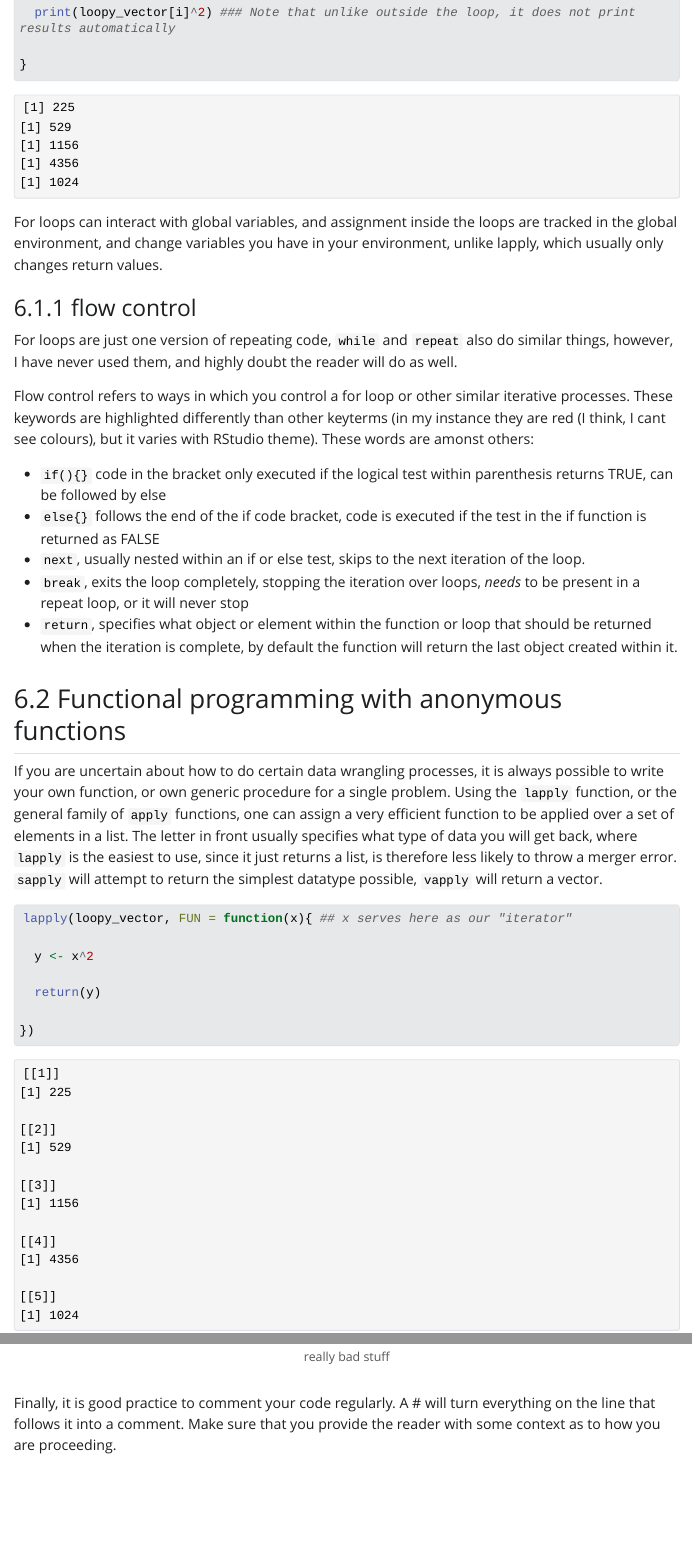
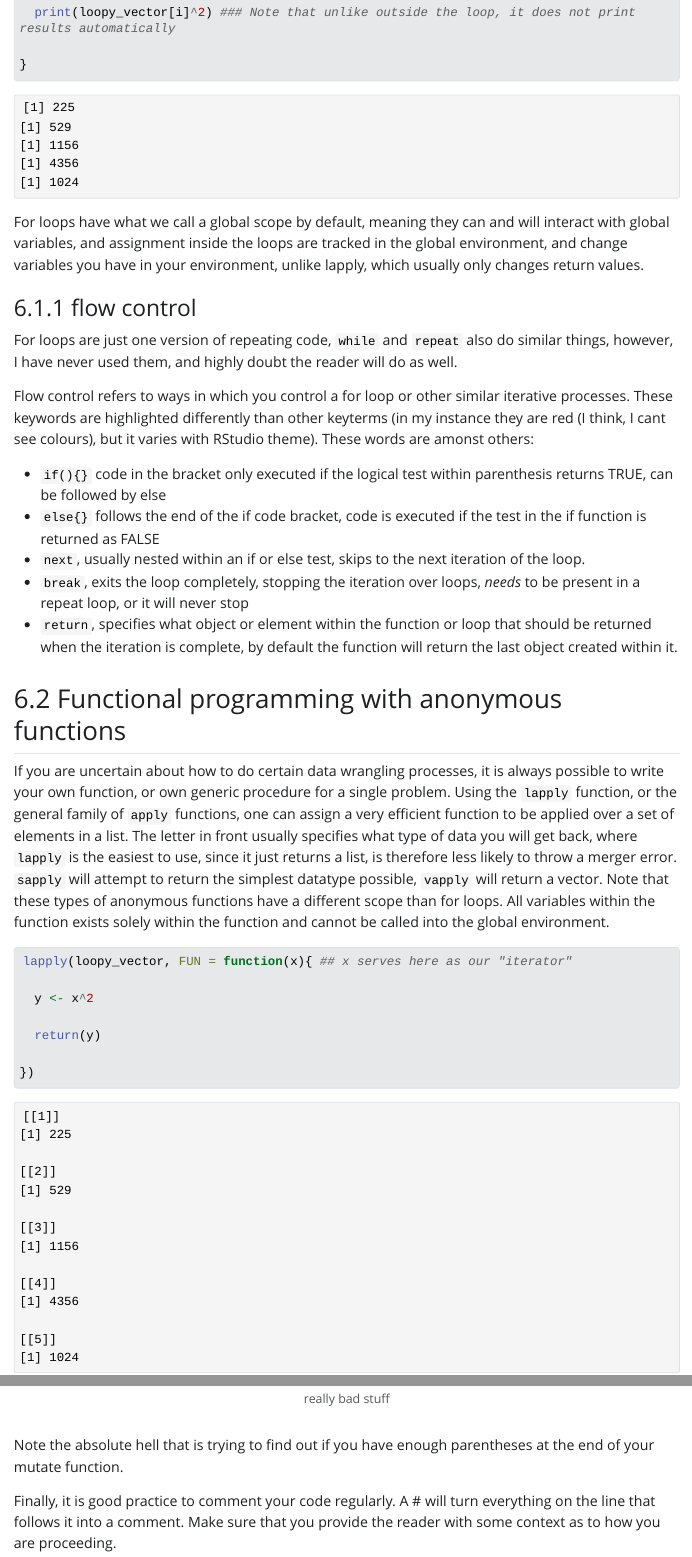
Before and after one commit to Garddi/private_r_tutorial, a Quarto document (index.qmd): the page in a window 1100 px wide, from 9080 px down, and a second part further down, joined at a grey line. The pictures show the output file index.html that the author committed with the source, opened offline; Quarto's library style sheets are replaced by a plain one without menus; long lines of code are wrapped.

Commit message:
newstuff

````diff
--- a/index.qmd
+++ b/index.qmd
@@ -601,7 +601,7 @@ for(i in 1:length(loopy_vector)){
 
 
 ```
-For loops can interact with global variables, and assignment inside the loops are tracked in the global environment, and change variables you have in your environment, unlike lapply, which usually only changes return values.
+For loops have what we call a global scope by default, meaning they can and will interact with global variables, and assignment inside the loops are tracked in the global environment, and change variables you have in your environment, unlike lapply, which usually only changes return values.
 
 ### flow control
 
@@ -618,7 +618,7 @@ Flow control refers to ways in which you control a for loop or other similar ite
 
 ## Functional programming with anonymous functions
 
-If you are uncertain about how to do certain data wrangling processes, it is always possible to write your own function, or own generic procedure for a single problem. Using the `lapply` function, or the general family of `apply` functions, one can assign a very efficient function to be applied over a set of elements in a list. The letter in front usually specifies what type of data you will get back, where `lapply` is the easiest to use, since it just returns a list, is therefore less likely to throw a merger error. `sapply` will attempt to return the simplest datatype possible, `vapply` will return a vector.
+If you are uncertain about how to do certain data wrangling processes, it is always possible to write your own function, or own generic procedure for a single problem. Using the `lapply` function, or the general family of `apply` functions, one can assign a very efficient function to be applied over a set of elements in a list. The letter in front usually specifies what type of data you will get back, where `lapply` is the easiest to use, since it just returns a list, is therefore less likely to throw a merger error. `sapply` will attempt to return the simplest datatype possible, `vapply` will return a vector. Note that these types of anonymous functions have a different scope than for loops. All variables within the function exists solely within the function and cannot be called into the global environment.
 
 
 ```{r}
@@ -711,6 +711,8 @@ Additionally, your code should not be too wide. Perhaps you have noticed a stran
 
 ![really bad stuff](./images/bad_stuff.png)
 
+Note the absolute hell that is trying to find out if you have enough parentheses at the end of your mutate function.
+
 
 Finally, it is good practice to comment your code regularly. A # will turn everything on the line that follows it into a comment. Make sure that you provide the reader with some context as to how you are proceeding.
 
````
Also changed, not shown: index.html.
